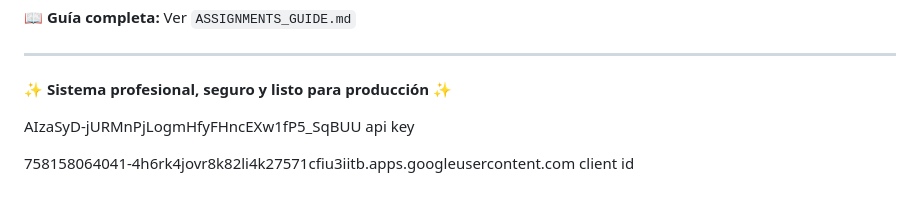
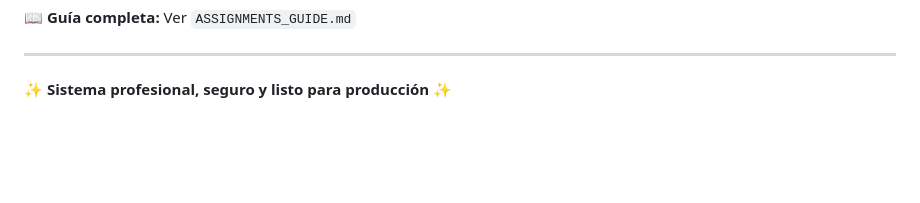
Before and after one commit to luc-io/sistema-rifas-pampero, a Markdown page: README.md, the part around the change. Rendered like a GitHub page; blank space fills up the shorter version.

```diff
--- a/README.md
+++ b/README.md
@@ -147,7 +147,3 @@ El sistema ahora incluye una nueva funcionalidad de **asignaciones obligatorias*
 ---
 
 ✨ **Sistema profesional, seguro y listo para producción** ✨
-
-AIzaSyD-jURMnPjLogmHfyFHncEXw1fP5_SqBUU api key
-
-758158064041-4h6rk4jovr8k82li4k27571cfiu3iitb.apps.googleusercontent.com client id
```
